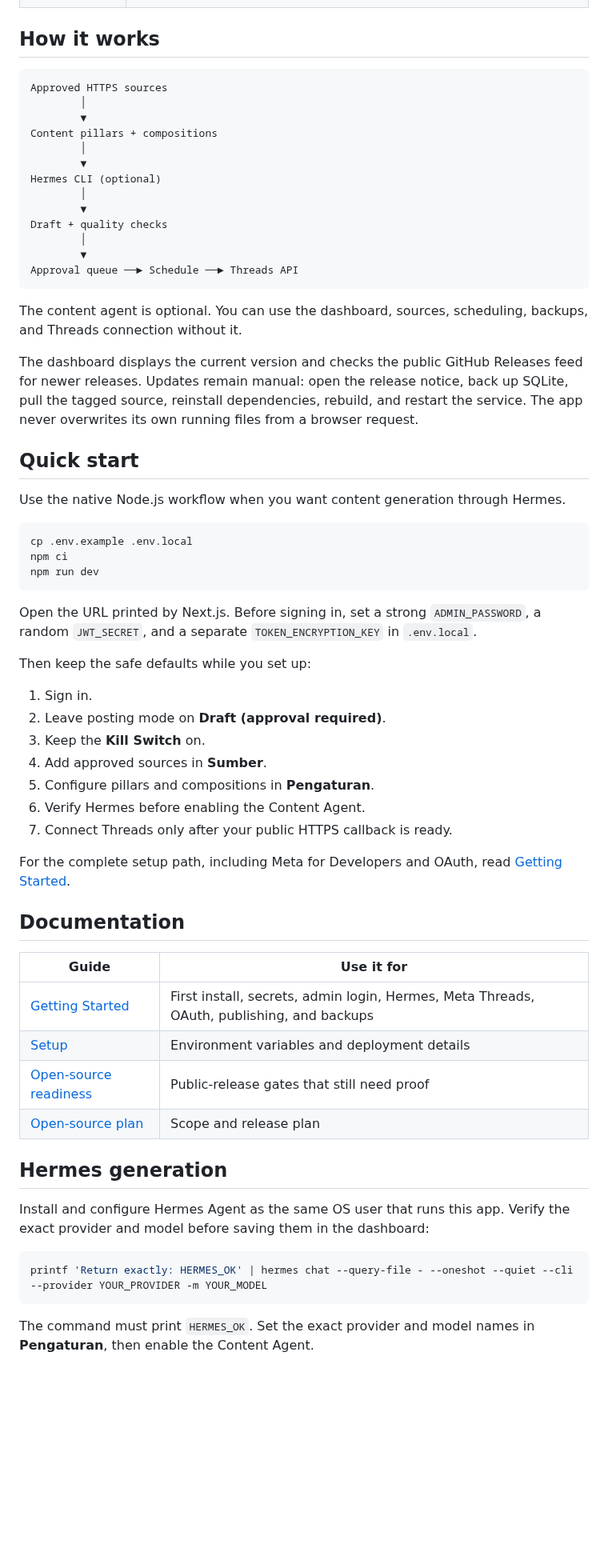
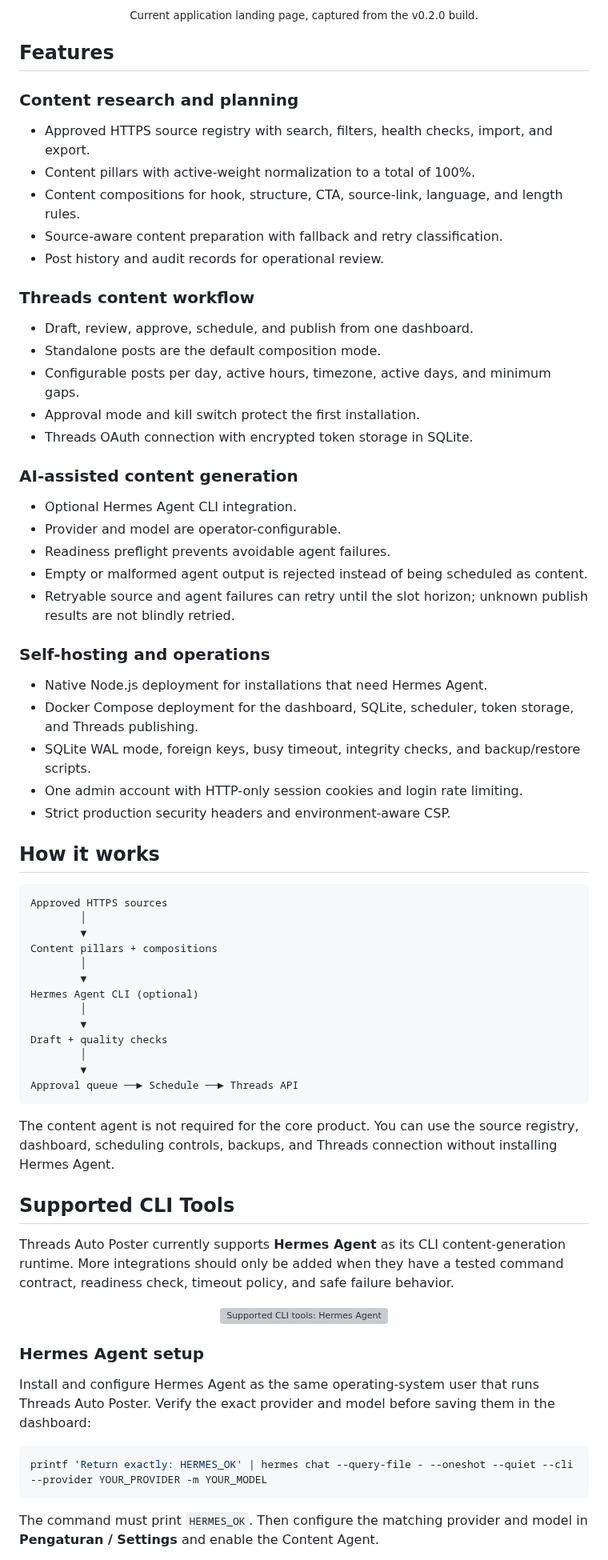
Before and after one commit to yanstd888/threads-auto-poster, a Markdown page: README.md, the part around one of its changes. Shown at 80% size. Drawn GitHub-style; blank space fills up the shorter version; grey boxes are pictures that could not be loaded.

````diff
--- a/README.md
+++ b/README.md
@@ -40,3 +57,38 @@ It starts in approval mode. Real publishing stays off until you connect a Thread
+<p align="center"><sub>Current application landing page, captured from the v0.2.0 build.</sub></p>
+
+## Features
+
+### Content research and planning
+
+- Approved HTTPS source registry with search, filters, health checks, import, and export.
+- Content pillars with active-weight normalization to a total of 100%.
+- Content compositions for hook, structure, CTA, source-link, language, and length rules.
+- Source-aware content preparation with fallback and retry classification.
+- Post history and audit records for operational review.
+
+### Threads content workflow
+
+- Draft, review, approve, schedule, and publish from one dashboard.
+- Standalone posts are the default composition mode.
+- Configurable posts per day, active hours, timezone, active days, and minimum gaps.
+- Approval mode and kill switch protect the first installation.
+- Threads OAuth connection with encrypted token storage in SQLite.
+
+### AI-assisted content generation
+
+- Optional Hermes Agent CLI integration.
+- Provider and model are operator-configurable.
+- Readiness preflight prevents avoidable agent failures.
+- Empty or malformed agent output is rejected instead of being scheduled as content.
+- Retryable source and agent failures can retry until the slot horizon; unknown publish results are not blindly retried.
+
+### Self-hosting and operations
+
+- Native Node.js deployment for installations that need Hermes Agent.
+- Docker Compose deployment for the dashboard, SQLite, scheduler, token storage, and Threads publishing.
+- SQLite WAL mode, foreign keys, busy timeout, integrity checks, and backup/restore scripts.
+- One admin account with HTTP-only session cookies and login rate limiting.
+- Strict production security headers and environment-aware CSP.
 
 ## How it works
 
@@ -47,7 +99,7 @@ Approved HTTPS sources
 Content pillars + compositions
         │
         ▼
-Hermes CLI (optional)
+Hermes Agent CLI (optional)
         │
         ▼
 Draft + quality checks
@@ -56,50 +108,23 @@ Draft + quality checks
 Approval queue ──► Schedule ──► Threads API
 ```
 
-The content agent is optional. You can use the dashboard, sources, scheduling, backups, and Threads connection without it.
+The content agent is not required for the core product. You can use the source registry, dashboard, scheduling controls, backups, and Threads connection without installing Hermes Agent.
 
-The dashboard displays the current version and checks the public GitHub Releases feed for newer releases. Updates remain manual: open the release notice, back up SQLite, pull the tagged source, reinstall dependencies, rebuild, and restart the service. The app never overwrites its own running files from a browser request.
+## Supported CLI Tools
 
-## Quick start
+Threads Auto Poster currently supports **Hermes Agent** as its CLI content-generation runtime. More integrations should only be added when they have a tested command contract, readiness check, timeout policy, and safe failure behavior.
 
-Use the native Node.js workflow when you want content generation through Hermes.
+<p align="center">
+  <img src="./docs/images/supported-cli-tools.svg" alt="Supported CLI tools: Hermes Agent" width="720" />
+</p>
 
-```bash
-cp .env.example .env.local
-npm ci
-npm run dev
-```
+### Hermes Agent setup
 
-Open the URL printed by Next.js. Before signing in, set a strong `ADMIN_PASSWORD`, a random `JWT_SECRET`, and a separate `TOKEN_ENCRYPTION_KEY` in `.env.local`.
-
-Then keep the safe defaults while you set up:
-
-1. Sign in.
-2. Leave posting mode on **Draft (approval required)**.
-3. Keep the **Kill Switch** on.
-4. Add approved sources in **Sumber**.
-5. Configure pillars and compositions in **Pengaturan**.
-6. Verify Hermes before enabling the Content Agent.
-7. Connect Threads only after your public HTTPS callback is ready.
-
-For the complete setup path, including Meta for Developers and OAuth, read [Getting Started](docs/GETTING_STARTED.md).
-
-## Documentation
-
-| Guide | Use it for |
-| --- | --- |
-| [Getting Started](docs/GETTING_STARTED.md) | First install, secrets, admin login, Hermes, Meta Threads, OAuth, publishing, and backups |
-| [Setup](SETUP.md) | Environment variables and deployment details |
-| [Open-source readiness](docs/OPEN_SOURCE_READINESS.md) | Public-release gates that still need proof |
-| [Open-source plan](docs/OPEN_SOURCE_PLAN.md) | Scope and release plan |
-
-## Hermes generation
-
-Install and configure Hermes Agent as the same OS user that runs this app. Verify the exact provider and model before saving them in the dashboard:
+Install and configure Hermes Agent as the same operating-system user that runs Threads Auto Poster. Verify the exact provider and model before saving them in the dashboard:
 
 ```bash
 printf 'Return exactly: HERMES_OK' | hermes chat --query-file - --oneshot --quiet --cli --provider YOUR_PROVIDER -m YOUR_MODEL
 ```
 
-The command must print `HERMES_OK`. Set the exact provider and model names in **Pengaturan**, then enable the Content Agent.
+The command must print `HERMES_OK`. Then configure the matching provider and model in **Pengaturan / Settings** and enable the Content Agent.
 
````
Also changed, not shown: other parts of README.md (+155 -36 lines), docs/images/landing-page.png (added), 2 other files.
